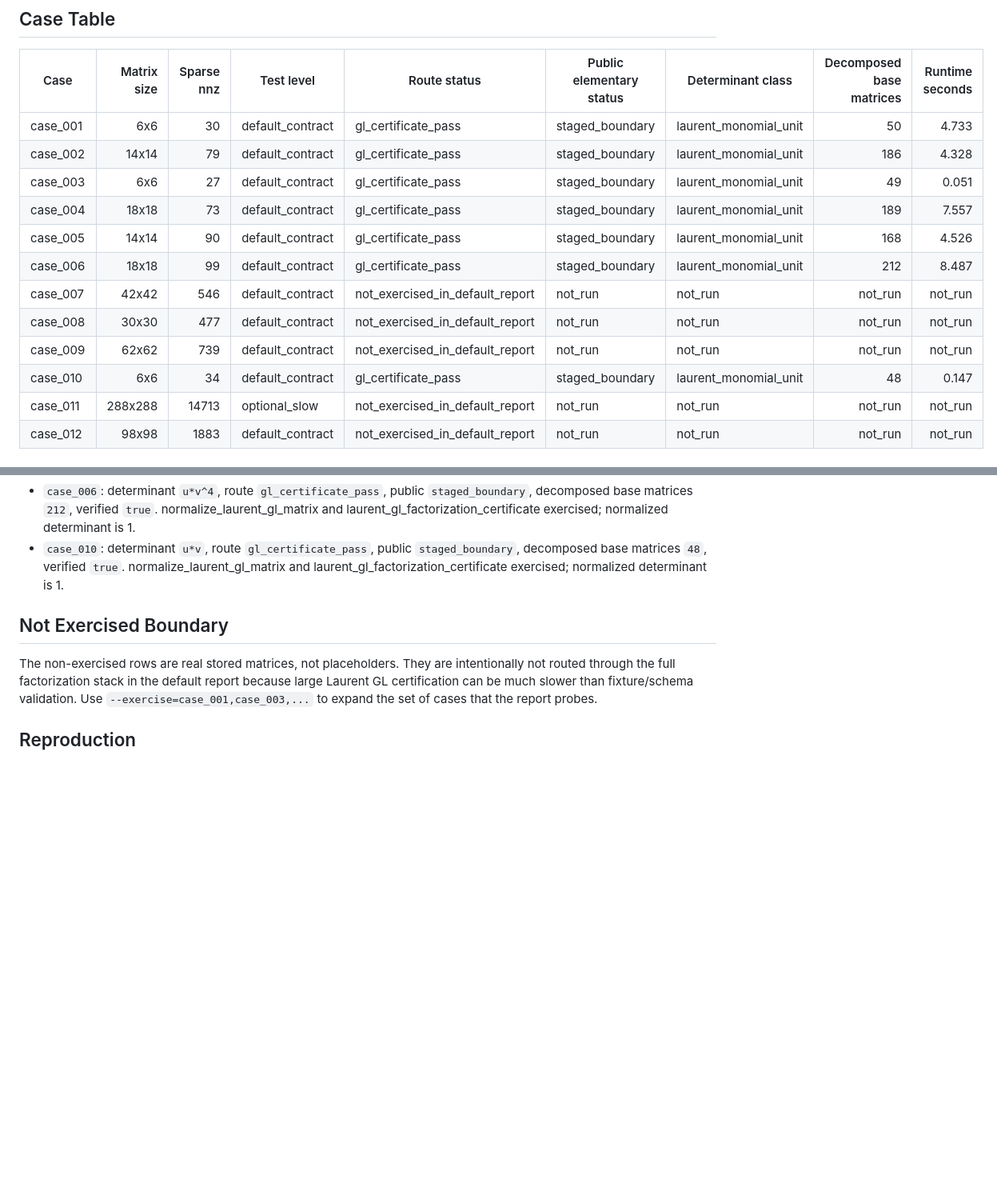
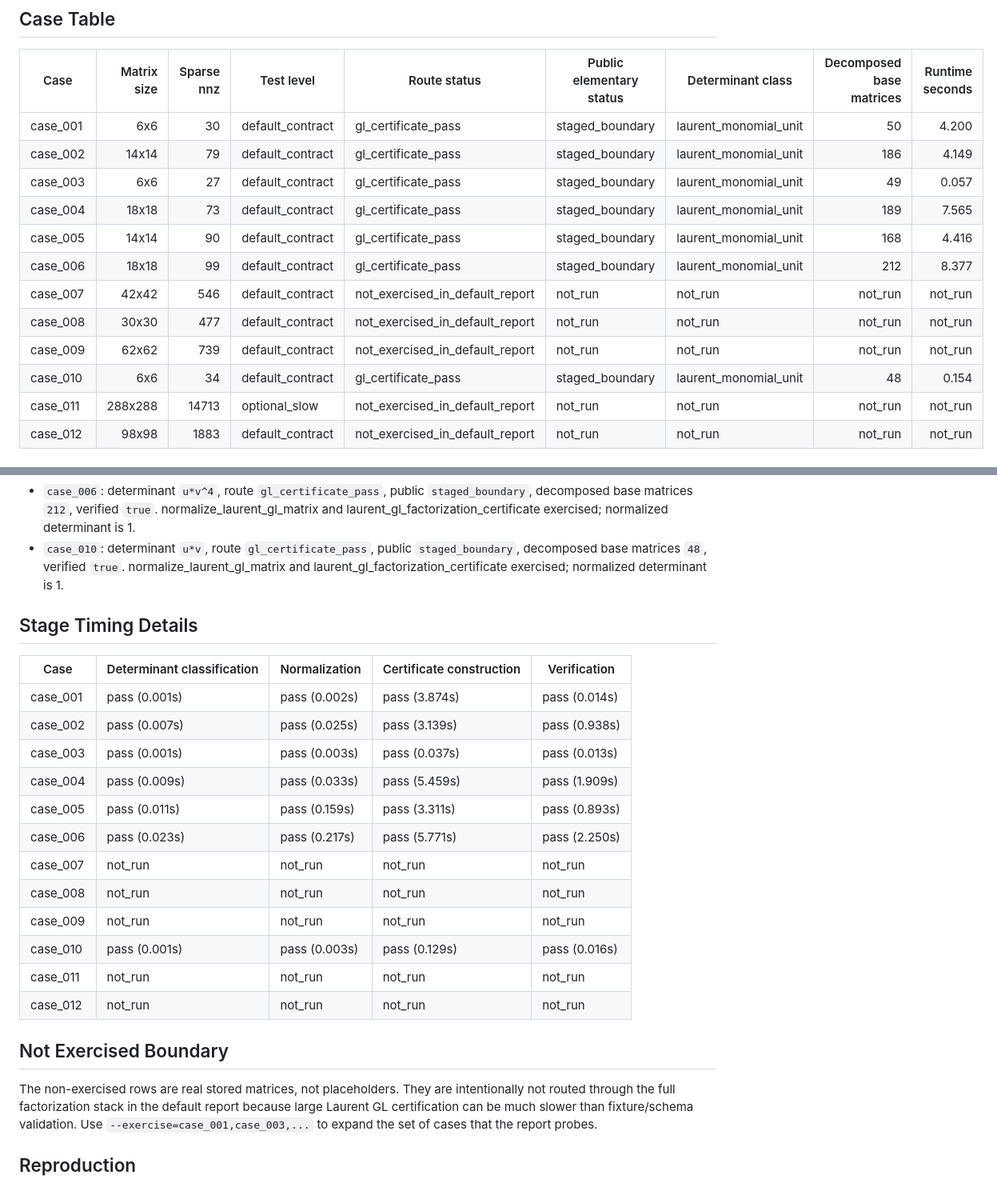
Before and after one commit to nzy1997/Suslin.jl, a Markdown page: docs/audits/2026-06-24-toricbuilder-cache-q-block-status.md, 2 parts joined by grey strips. Shown at 80% size. GitHub-like rendering; blank space fills up the shorter version.

Commit message:
docs: refresh qblock status timing report

```diff
--- a/docs/audits/2026-06-24-toricbuilder-cache-q-block-status.md
+++ b/docs/audits/2026-06-24-toricbuilder-cache-q-block-status.md
@@ -18,16 +18,16 @@ The default run fully exercises `case_001`, `case_002`, `case_003`, `case_004`,
 
 | Case | Matrix size | Sparse nnz | Test level | Route status | Public elementary status | Determinant class | Decomposed base matrices | Runtime seconds |
 | --- | ---: | ---: | --- | --- | --- | --- | ---: | ---: |
-| case_001 | 6x6 | 30 | default_contract | gl_certificate_pass | staged_boundary | laurent_monomial_unit | 50 | 4.733 |
-| case_002 | 14x14 | 79 | default_contract | gl_certificate_pass | staged_boundary | laurent_monomial_unit | 186 | 4.328 |
-| case_003 | 6x6 | 27 | default_contract | gl_certificate_pass | staged_boundary | laurent_monomial_unit | 49 | 0.051 |
-| case_004 | 18x18 | 73 | default_contract | gl_certificate_pass | staged_boundary | laurent_monomial_unit | 189 | 7.557 |
-| case_005 | 14x14 | 90 | default_contract | gl_certificate_pass | staged_boundary | laurent_monomial_unit | 168 | 4.526 |
-| case_006 | 18x18 | 99 | default_contract | gl_certificate_pass | staged_boundary | laurent_monomial_unit | 212 | 8.487 |
+| case_001 | 6x6 | 30 | default_contract | gl_certificate_pass | staged_boundary | laurent_monomial_unit | 50 | 4.200 |
+| case_002 | 14x14 | 79 | default_contract | gl_certificate_pass | staged_boundary | laurent_monomial_unit | 186 | 4.149 |
+| case_003 | 6x6 | 27 | default_contract | gl_certificate_pass | staged_boundary | laurent_monomial_unit | 49 | 0.057 |
+| case_004 | 18x18 | 73 | default_contract | gl_certificate_pass | staged_boundary | laurent_monomial_unit | 189 | 7.565 |
+| case_005 | 14x14 | 90 | default_contract | gl_certificate_pass | staged_boundary | laurent_monomial_unit | 168 | 4.416 |
+| case_006 | 18x18 | 99 | default_contract | gl_certificate_pass | staged_boundary | laurent_monomial_unit | 212 | 8.377 |
 | case_007 | 42x42 | 546 | default_contract | not_exercised_in_default_report | not_run | not_run | not_run | not_run |
 | case_008 | 30x30 | 477 | default_contract | not_exercised_in_default_report | not_run | not_run | not_run | not_run |
 | case_009 | 62x62 | 739 | default_contract | not_exercised_in_default_report | not_run | not_run | not_run | not_run |
-| case_010 | 6x6 | 34 | default_contract | gl_certificate_pass | staged_boundary | laurent_monomial_unit | 48 | 0.147 |
+| case_010 | 6x6 | 34 | default_contract | gl_certificate_pass | staged_boundary | laurent_monomial_unit | 48 | 0.154 |
 | case_011 | 288x288 | 14713 | optional_slow | not_exercised_in_default_report | not_run | not_run | not_run | not_run |
 | case_012 | 98x98 | 1883 | default_contract | not_exercised_in_default_report | not_run | not_run | not_run | not_run |
 
@@ -41,6 +41,23 @@ The default run fully exercises `case_001`, `case_002`, `case_003`, `case_004`,
 - `case_006`: determinant `u*v^4`, route `gl_certificate_pass`, public `staged_boundary`, decomposed base matrices `212`, verified `true`. normalize_laurent_gl_matrix and laurent_gl_factorization_certificate exercised; normalized determinant is 1.
 - `case_010`: determinant `u*v`, route `gl_certificate_pass`, public `staged_boundary`, decomposed base matrices `48`, verified `true`. normalize_laurent_gl_matrix and laurent_gl_factorization_certificate exercised; normalized determinant is 1.
 
+## Stage Timing Details
+
+| Case | Determinant classification | Normalization | Certificate construction | Verification |
+| --- | --- | --- | --- | --- |
+| case_001 | pass (0.001s) | pass (0.002s) | pass (3.874s) | pass (0.014s) |
+| case_002 | pass (0.007s) | pass (0.025s) | pass (3.139s) | pass (0.938s) |
+| case_003 | pass (0.001s) | pass (0.003s) | pass (0.037s) | pass (0.013s) |
+| case_004 | pass (0.009s) | pass (0.033s) | pass (5.459s) | pass (1.909s) |
+| case_005 | pass (0.011s) | pass (0.159s) | pass (3.311s) | pass (0.893s) |
+| case_006 | pass (0.023s) | pass (0.217s) | pass (5.771s) | pass (2.250s) |
+| case_007 | not_run | not_run | not_run | not_run |
+| case_008 | not_run | not_run | not_run | not_run |
+| case_009 | not_run | not_run | not_run | not_run |
+| case_010 | pass (0.001s) | pass (0.003s) | pass (0.129s) | pass (0.016s) |
+| case_011 | not_run | not_run | not_run | not_run |
+| case_012 | not_run | not_run | not_run | not_run |
+
 ## Not Exercised Boundary
 
 The non-exercised rows are real stored matrices, not placeholders. They are intentionally not routed through the full factorization stack in the default report because large Laurent GL certification can be much slower than fixture/schema validation.
```
